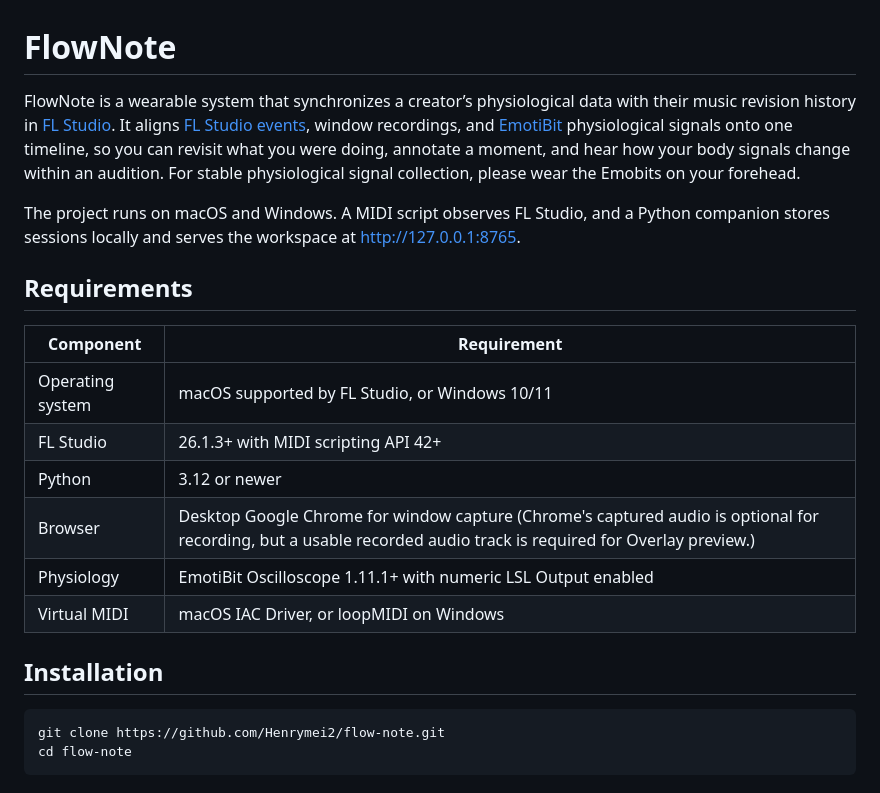
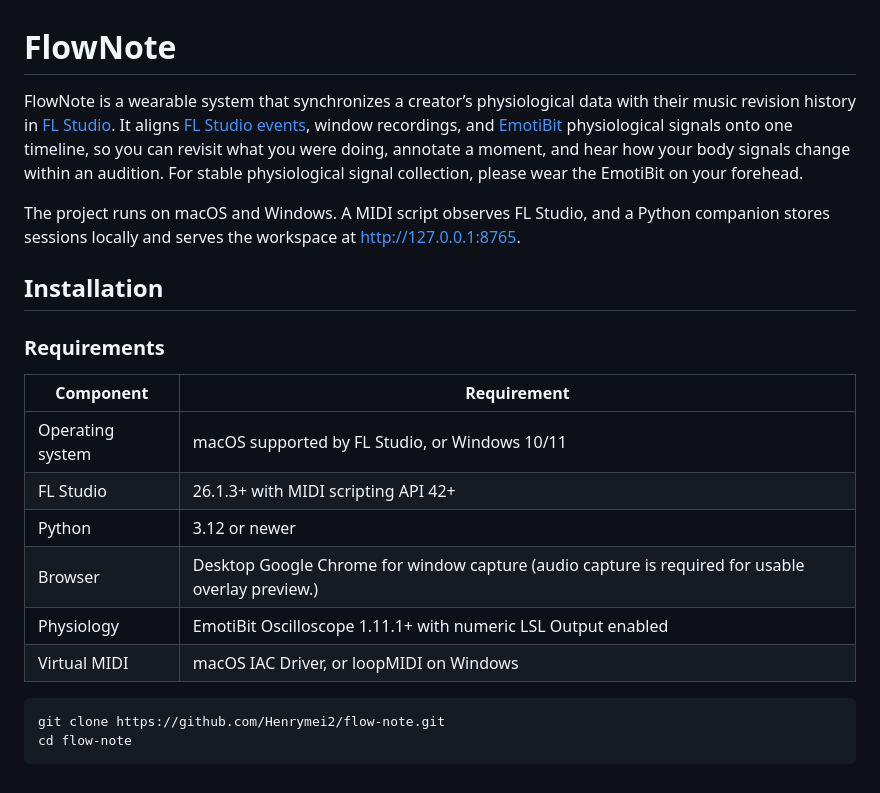
Before and after one commit to Henrymei2/flow-note, a Markdown page: README.md, the part around one of its changes. Drawn GitHub-style.

````diff
--- a/README.md
+++ b/README.md
@@ -1,21 +1,22 @@
 # FlowNote
 
-FlowNote is a wearable system that synchronizes a creator’s physiological data with their music revision history in [FL Studio](https://www.image-line.com/). It aligns [FL Studio events](https://www.image-line.com/fl-studio-learning/fl-studio-online-manual/html/midi_scripting.htm), window recordings, and [EmotiBit](https://www.emotibit.com/) physiological signals onto one timeline, so you can revisit what you were doing, annotate a moment, and hear how your body signals change within an audition. For stable physiological signal collection, please wear the Emobits on your forehead.
+FlowNote is a wearable system that synchronizes a creator’s physiological data with their music revision history in [FL Studio](https://www.image-line.com/). It aligns [FL Studio events](https://www.image-line.com/fl-studio-learning/fl-studio-online-manual/html/midi_scripting.htm), window recordings, and [EmotiBit](https://www.emotibit.com/) physiological signals onto one timeline, so you can revisit what you were doing, annotate a moment, and hear how your body signals change within an audition. For stable physiological signal collection, please wear the EmotiBit on your forehead.
 
 The project runs on macOS and Windows. A MIDI script observes FL Studio, and a Python companion stores sessions locally and serves the workspace at http://127.0.0.1:8765.
 
-## Requirements
+
+## Installation
+
+### Requirements
 
 | Component | Requirement |
 | --- | --- |
 | Operating system | macOS supported by FL Studio, or Windows 10/11 |
 | FL Studio | 26.1.3+ with MIDI scripting API 42+ |
 | Python | 3.12 or newer |
-| Browser | Desktop Google Chrome for window capture (Chrome's captured audio is optional for recording, but a usable recorded audio track is required for Overlay preview.) |
+| Browser | Desktop Google Chrome for window capture (audio capture is required for usable overlay preview.) |
 | Physiology | EmotiBit Oscilloscope 1.11.1+ with numeric LSL Output enabled |
 | Virtual MIDI | macOS IAC Driver, or loopMIDI on Windows |
-
-## Installation
 
 ```sh
 git clone https://github.com/Henrymei2/flow-note.git
````
Also changed, not shown: other parts of README.md (+6 -12 lines), docs/data-sharing.md (+12 -48 lines), docs/troubleshooting.md (+5 -15 lines), .agent/feasibility.md (renamed from docs/feasibility.md), .agent/pattern-suggestions.md (renamed from docs/pattern-suggestions.md), .agent/physiological-overlays.md (renamed from docs/physiological-overlays.md), .agent/privacy.md (renamed from docs/privacy.md), .agent/protocol.md (renamed from docs/protocol.md), .agent/real-fl-validation.md (renamed from docs/real-fl-validation.md), .agent/unified-timeline.md (renamed from docs/unified-timeline.md), docs/fl1.png (added).
